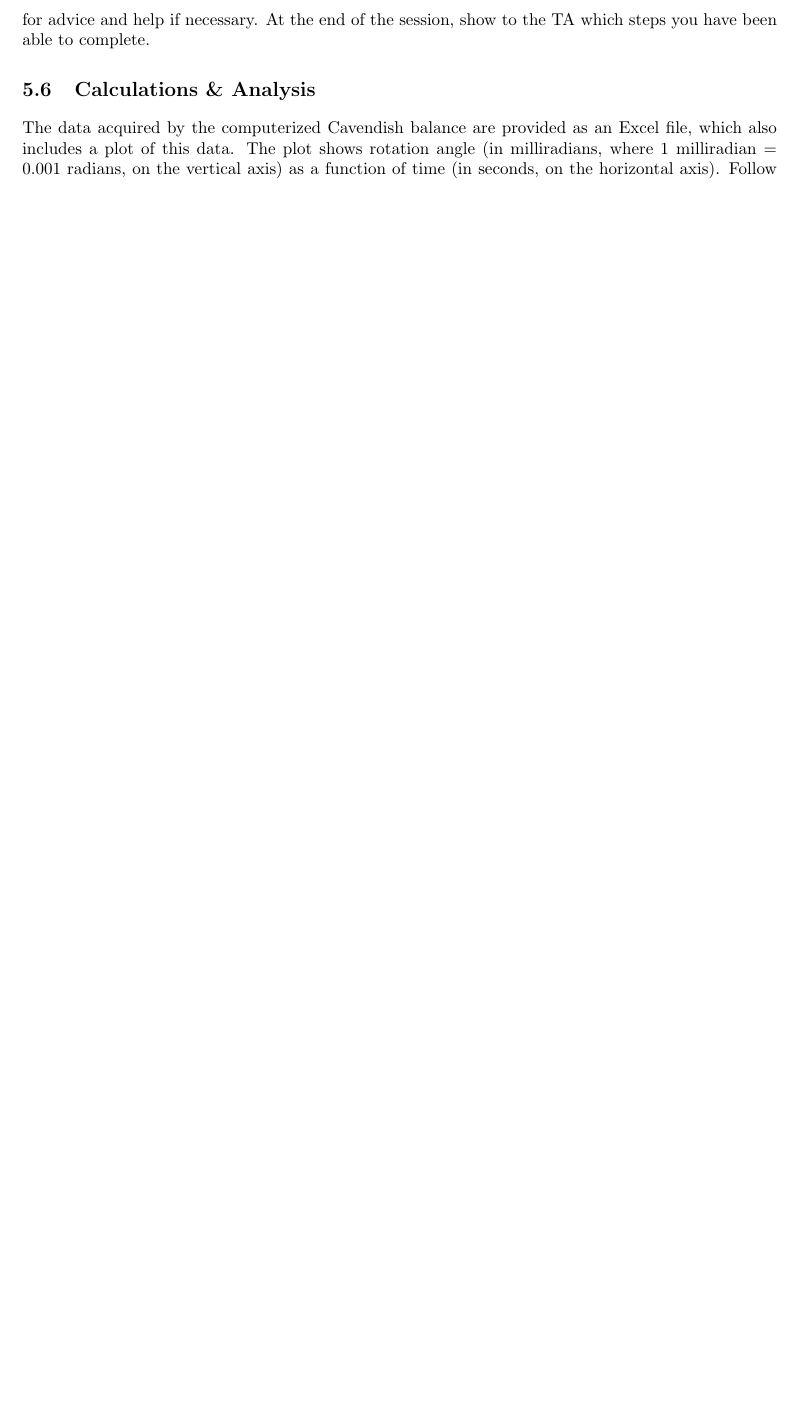
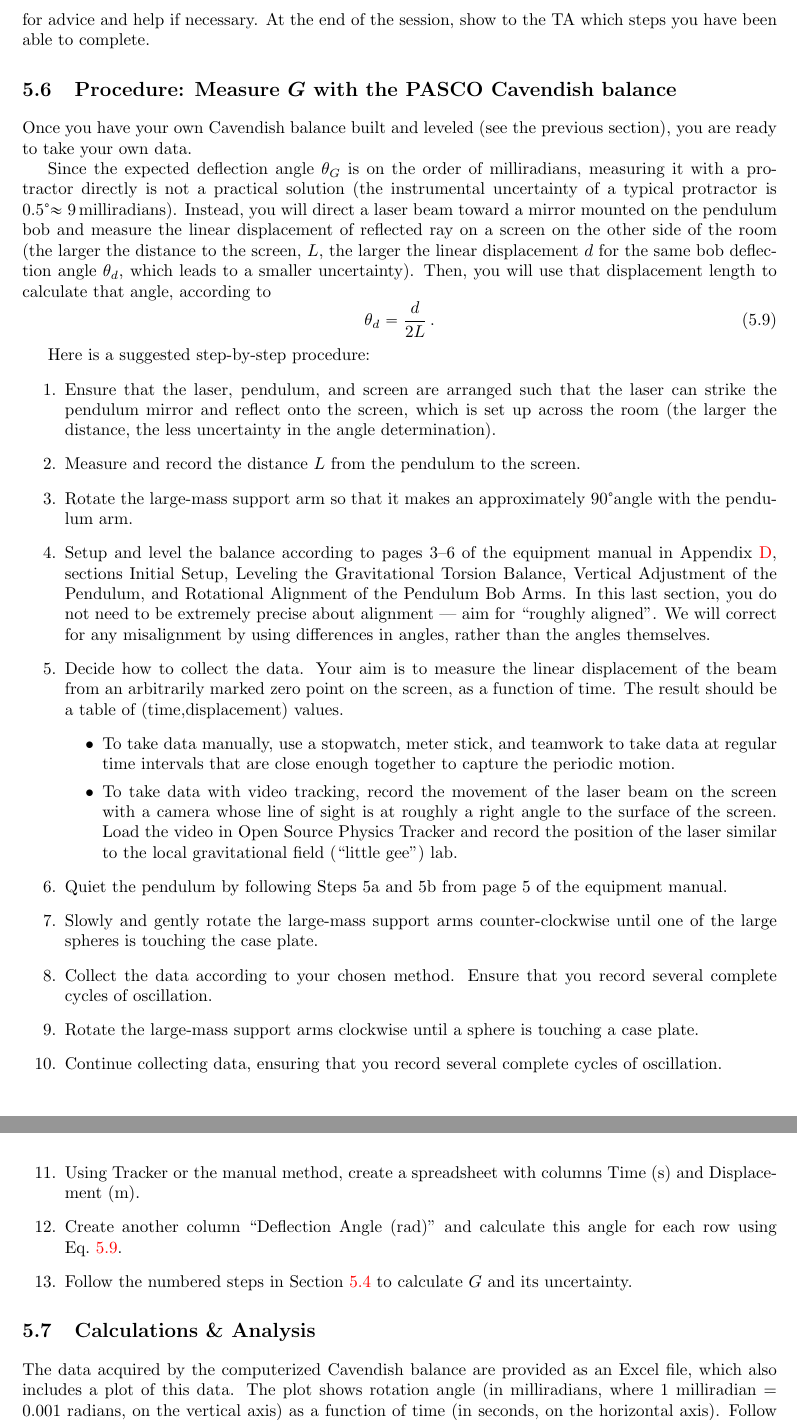
Before and after one commit to bwbarker2/uchi-astro-lab-manuals, a LaTeX thesis (phsc12600-201804-lab-manual.tex, which reads cavendish/lab.tex): part of page 37 of 57 before the commit and two parts of pages 37 and 38 of 57 after it, the two joined at a grey line, cut so that both start at the same text, the shorter picture padded with empty space. Compiled offline with pdfLaTeX.

Commit message:
Added manual measurement section to Cavendish lab.

```diff
--- a/cavendish/lab.tex
+++ b/cavendish/lab.tex
@@ -236,6 +236,50 @@ rotational alignment of the pendulum bob arms. Follow the instructions on pages
 the PASCO manual. Ask the TA for advice and help if necessary. At the end of the
 session, show to the TA which steps you have been able to complete.
 
+\section{Procedure: Measure $\bm{G}$ with the PASCO Cavendish balance}
+
+Once you have your own Cavendish balance built and leveled (see the previous section), you are ready to take your own data.
+
+Since the expected deflection angle $\theta_G$ is on the order of milliradians, measuring it with a protractor directly is not a practical solution (the instrumental uncertainty of a typical protractor is 0.5\textdegree$\approx 9\:$milliradians). Instead, you will direct a laser beam toward a mirror mounted on the pendulum bob and measure the linear displacement of reflected ray on a screen on the other side of the room (the larger the distance to the screen, $L$, the larger the linear displacement $d$ for the same bob deflection angle $\theta_d$, which leads to a smaller uncertainty). Then, you will use that displacement length to calculate that angle, according to
+\begin{equation}\label{cav:eq:displacement}
+ \theta_d = \frac{d}{2 L} \,.
+\end{equation}
+
+Here is a suggested step-by-step procedure:
+\begin{enumerate}
+
+	\item Ensure that the laser, pendulum, and screen are arranged such that the laser can strike the pendulum mirror and reflect onto the screen, which is set up across the room (the larger the distance, the less uncertainty in the angle determination).
+
+	\item Measure and record the distance $L$ from the pendulum to the screen.
+
+	\item Rotate the large-mass support arm so that it makes an approximately 90\textdegree angle with the pendulum arm.
+
+	\item Setup and level the balance according to pages 3--6 of the equipment manual in Appendix~\ref{cha:pasco-cavendish}, sections Initial Setup, Leveling the Gravitational Torsion Balance, Vertical Adjustment of the Pendulum, and Rotational Alignment of the Pendulum Bob Arms. In this last section, you do not need to be extremely precise about alignment --- aim for ``roughly aligned''. We will correct for any misalignment by using differences in angles, rather than the angles themselves.
+
+	\item Decide how to collect the data. Your aim is to measure the linear displacement of the beam from an arbitrarily marked zero point on the screen, as a function of time. The result should be a table of (time,displacement) values.
+	\begin{itemize}
+		\item To take data manually, use a stopwatch, meter stick, and teamwork to take data at regular time intervals that are close enough together to capture the periodic motion.
+
+		\item To take data with video tracking, record the movement of the laser beam on the screen with a camera whose line of sight is at roughly a right angle to the surface of the screen. Load the video in Open Source Physics Tracker and record the position of the laser similar to the local gravitational field (``little gee'') lab.
+	\end{itemize}
+
+	\item Quiet the pendulum by following Steps 5a and 5b from page 5 of the equipment manual.
+
+	\item Slowly and gently rotate the large-mass support arms counter-clockwise until one of the large spheres is touching the case plate.
+
+	\item Collect the data according to your chosen method. Ensure that you record several complete cycles of oscillation.
+
+	\item Rotate the large-mass support arms clockwise until a sphere is touching a case plate.
+
+	\item Continue collecting data, ensuring that you record several complete cycles of oscillation.
+
+	\item Using Tracker or the manual method, create a spreadsheet with columns Time (s) and Displacement (m).
+
+	\item Create another column ``Deflection Angle (rad)'' and calculate this angle for each row using Eq.~\ref{cav:eq:displacement}.
+
+	\item Follow the numbered steps in Section~\ref{cav:sec:measurement} to calculate $G$ and its uncertainty.
+\end{enumerate}
+
 \section{Calculations \& Analysis}
 
 The data acquired by the computerized Cavendish balance are provided as an Excel file,
```
